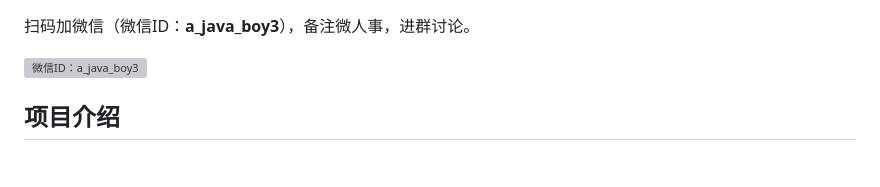
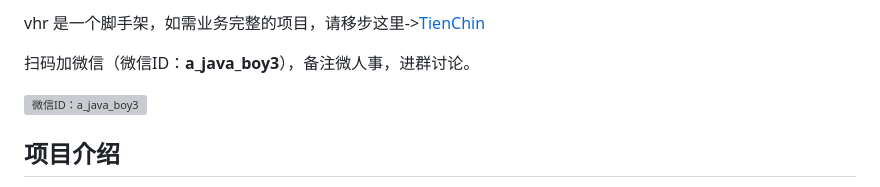
Before and after one commit to lenve/vhr, a Markdown page: README.md, the part around the change. Drawn GitHub-style; blank space fills up the shorter version; grey boxes are pictures that could not be loaded.

```diff
--- a/README.md
+++ b/README.md
@@ -1,3 +1,5 @@
+vhr 是一个脚手架，如需业务完整的项目，请移步这里->[TienChin](https://github.com/lenve/tienchin)
+
 扫码加微信（微信ID：**a_java_boy3**），备注微人事，进群讨论。
 
 ![微信ID：a_java_boy3](http://img.itboyhub.com/2020/ajavaboy3-a.jpeg)
```
